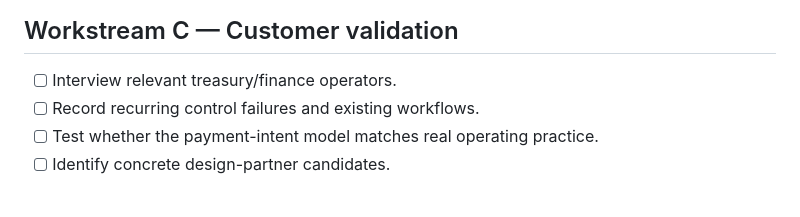
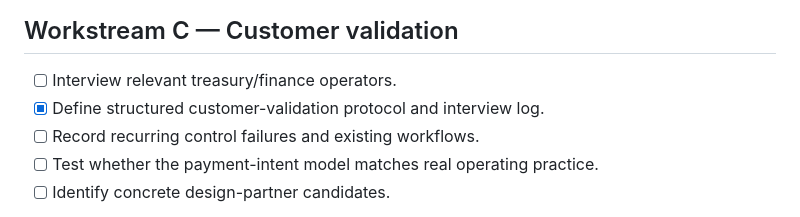
Before and after one commit to Nuble-hub/nuble-vaeriq, a Markdown page: docs/MILESTONE_02.md, the part around the change. Drawn GitHub-style.

Commit message:
docs: add customer validation workstream tooling

```diff
--- a/docs/MILESTONE_02.md
+++ b/docs/MILESTONE_02.md
@@ -45,6 +45,7 @@ This is intentionally a demo-grade persistence layer, not a production treasury
 ## Workstream C — Customer validation
 
 - [ ] Interview relevant treasury/finance operators.
+- [x] Define structured customer-validation protocol and interview log.
 - [ ] Record recurring control failures and existing workflows.
 - [ ] Test whether the payment-intent model matches real operating practice.
 - [ ] Identify concrete design-partner candidates.
```
